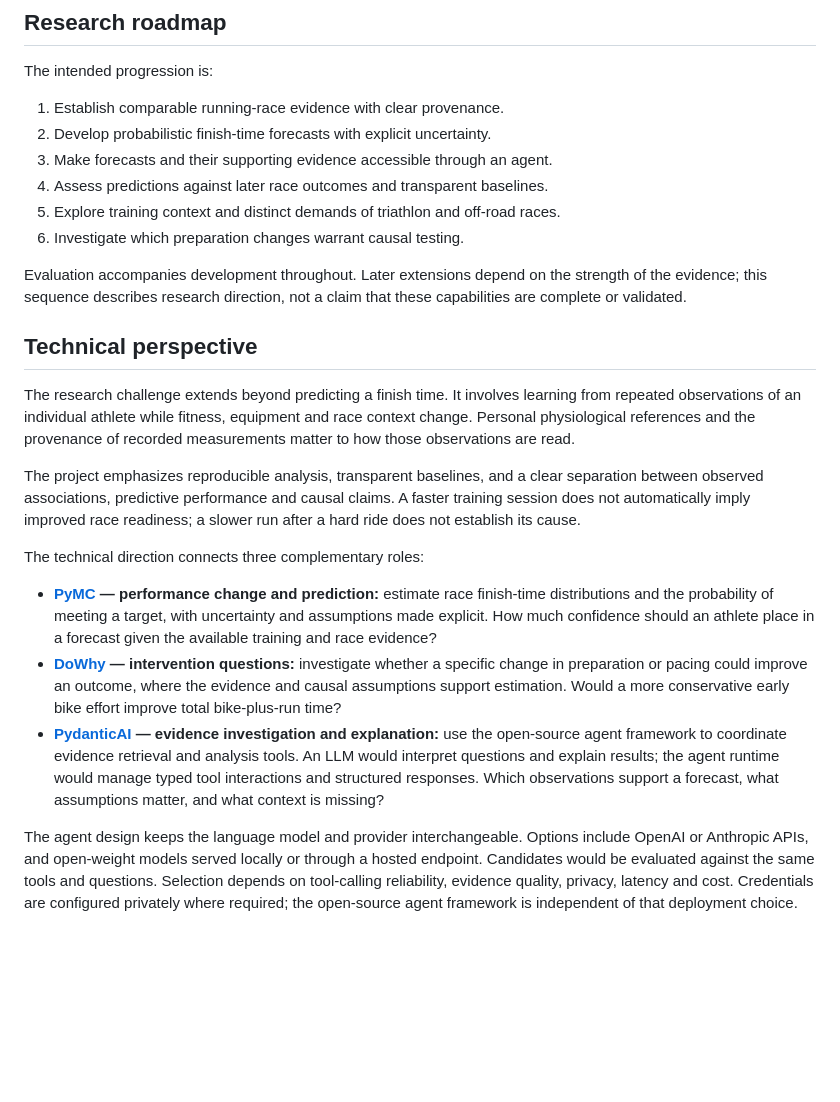
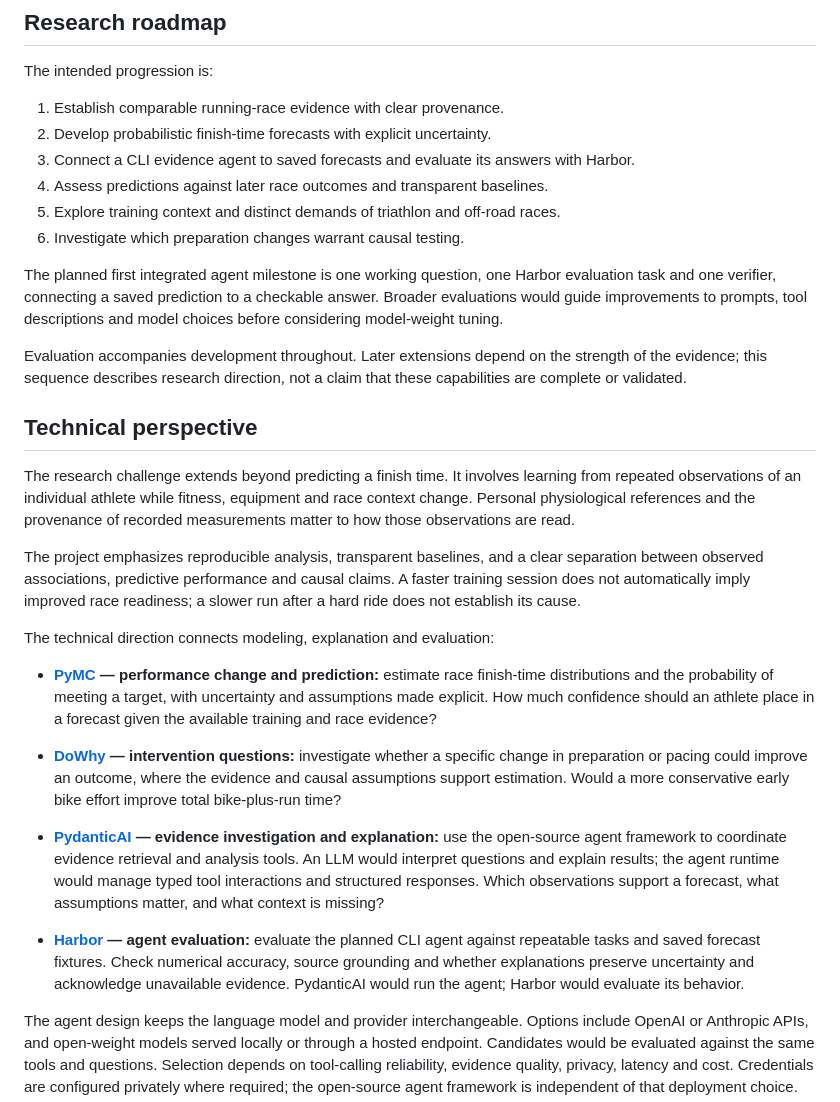
Before and after one commit to ZeroHypotheses/tri-wise, a Markdown page: README.md, the part around the change. Rendered like a GitHub page; blank space fills up the shorter version.

Commit message:
Describe planned CLI agent and Harbor evaluation direction

```diff
--- a/README.md
+++ b/README.md
@@ -40,10 +40,15 @@ The intended progression is:
 
 1. Establish comparable running-race evidence with clear provenance.
 2. Develop probabilistic finish-time forecasts with explicit uncertainty.
-3. Make forecasts and their supporting evidence accessible through an agent.
+3. Connect a CLI evidence agent to saved forecasts and evaluate its answers with Harbor.
 4. Assess predictions against later race outcomes and transparent baselines.
 5. Explore training context and distinct demands of triathlon and off-road races.
 6. Investigate which preparation changes warrant causal testing.
+
+The planned first integrated agent milestone is one working question, one
+Harbor evaluation task and one verifier, connecting a saved prediction to a
+checkable answer. Broader evaluations would guide improvements to prompts,
+tool descriptions and model choices before considering model-weight tuning.
 
 Evaluation accompanies development throughout. Later extensions depend on the
 strength of the evidence; this sequence describes research direction, not a claim
@@ -61,7 +66,7 @@ separation between observed associations, predictive performance and causal
 claims. A faster training session does not automatically imply improved race
 readiness; a slower run after a hard ride does not establish its cause.
 
-The technical direction connects three complementary roles:
+The technical direction connects modeling, explanation and evaluation:
 
 - **[PyMC](https://www.pymc.io/projects/docs/en/stable/) — performance change and prediction:** estimate race finish-time
   distributions and the probability of meeting a target, with uncertainty and
@@ -77,6 +82,12 @@ The technical direction connects three complementary roles:
   An LLM would interpret questions and explain results; the agent runtime would
   manage typed tool interactions and structured responses. Which observations
   support a forecast, what assumptions matter, and what context is missing?
+
+- **[Harbor](https://docs.harborframework.com/tasks/overview) — agent evaluation:** evaluate
+  the planned CLI agent against repeatable tasks and saved forecast fixtures.
+  Check numerical accuracy, source grounding and whether explanations preserve
+  uncertainty and acknowledge unavailable evidence. PydanticAI would run the
+  agent; Harbor would evaluate its behavior.
 
 The agent design keeps the language model and provider interchangeable. Options
 include OpenAI or Anthropic APIs, and open-weight models served locally or through
```
